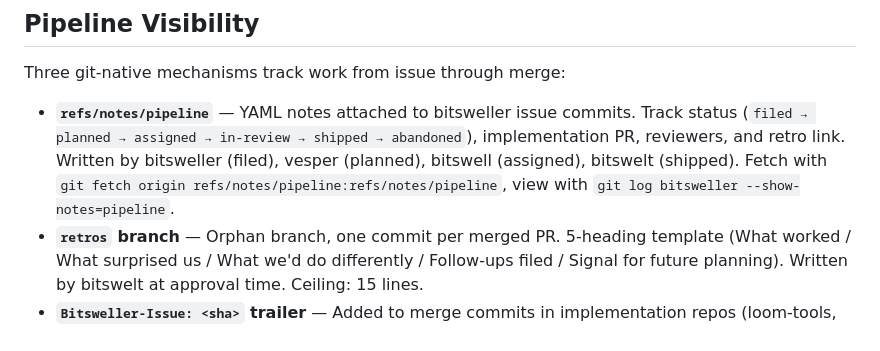
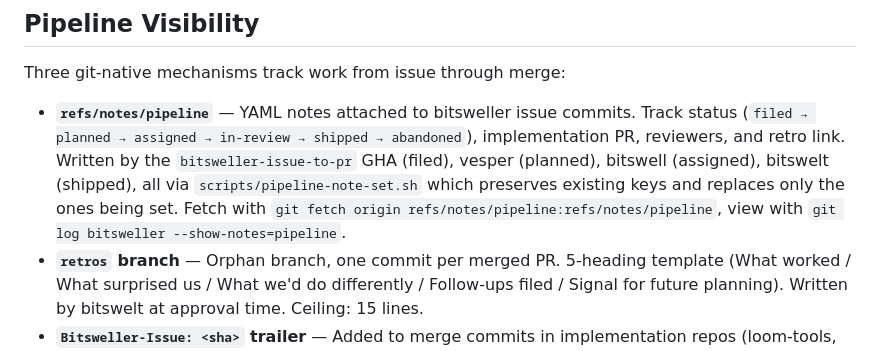
Before and after one commit to bitswell/bitswell, a Markdown page: CLAUDE.md, the part around the change. Drawn GitHub-style.

```diff
--- a/CLAUDE.md
+++ b/CLAUDE.md
@@ -41,7 +41,7 @@ Project identity and values are in `AGENT.md`. Agent identities are in `agents/<
 
 Three git-native mechanisms track work from issue through merge:
 
-- **`refs/notes/pipeline`** — YAML notes attached to bitsweller issue commits. Track status (`filed → planned → assigned → in-review → shipped → abandoned`), implementation PR, reviewers, and retro link. Written by bitsweller (filed), vesper (planned), bitswell (assigned), bitswelt (shipped). Fetch with `git fetch origin refs/notes/pipeline:refs/notes/pipeline`, view with `git log bitsweller --show-notes=pipeline`.
+- **`refs/notes/pipeline`** — YAML notes attached to bitsweller issue commits. Track status (`filed → planned → assigned → in-review → shipped → abandoned`), implementation PR, reviewers, and retro link. Written by the `bitsweller-issue-to-pr` GHA (filed), vesper (planned), bitswell (assigned), bitswelt (shipped), all via `scripts/pipeline-note-set.sh` which preserves existing keys and replaces only the ones being set. Fetch with `git fetch origin refs/notes/pipeline:refs/notes/pipeline`, view with `git log bitsweller --show-notes=pipeline`.
 - **`retros` branch** — Orphan branch, one commit per merged PR. 5-heading template (What worked / What surprised us / What we'd do differently / Follow-ups filed / Signal for future planning). Written by bitswelt at approval time. Ceiling: 15 lines.
 - **`Bitsweller-Issue: <sha>` trailer** — Added to merge commits in implementation repos (loom-tools, memctl, etc.) to close the reverse link from PR back to issue. Makes the backlink grep-exact.
 
```
Also changed, not shown: .claude/agents/bitsweller.md (+1 -5 lines).
